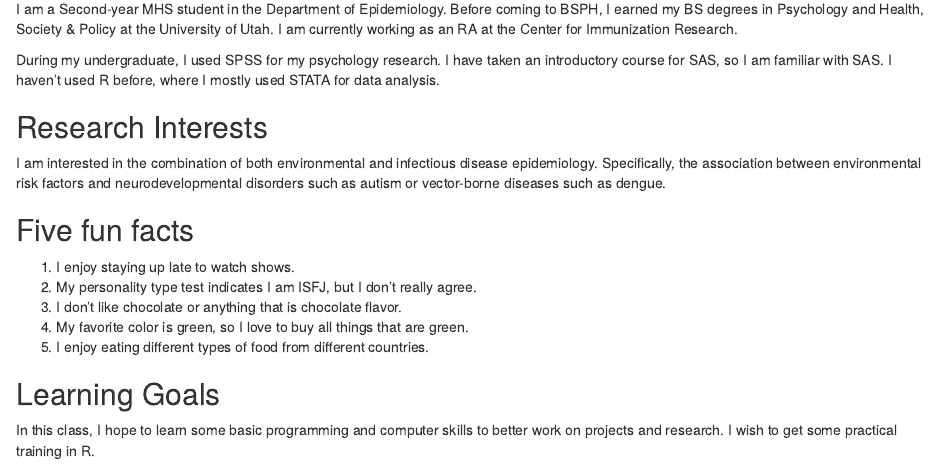
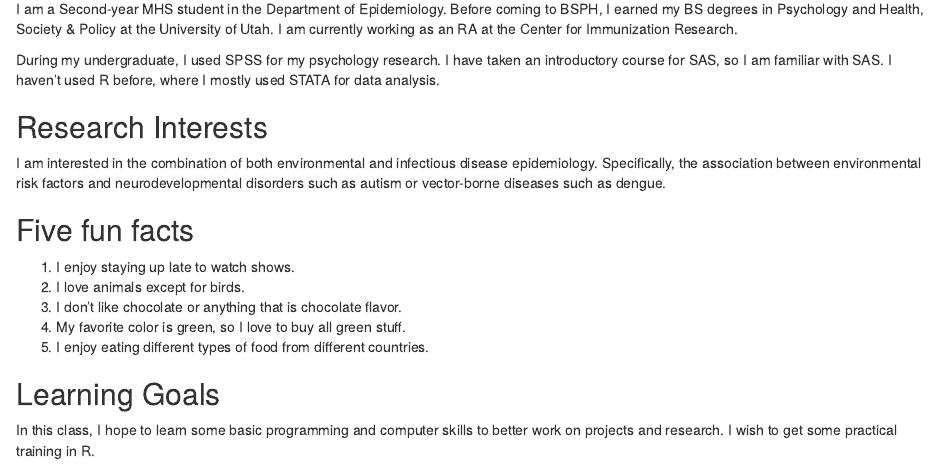
Before and after one commit to jwang480/biostats776-Jing-Wang, an R Markdown document (index.Rmd): the page in a window 1100 px wide, from 160 px down. Rendered offline with R 4.5, knitr and Pandoc, with nearby package versions.

Commit message:
Update index.Rmd

```diff
--- a/index.Rmd
+++ b/index.Rmd
@@ -14,9 +14,9 @@ I am interested in the combination of both environmental and infectious disease
 
 ## Five fun facts
 1. I enjoy staying up late to watch shows.
-2. My personality type test indicates I am ISFJ, but I don't really agree.
+2. I love animals except for birds.
 3. I don't like chocolate or anything that is chocolate flavor.
-4. My favorite color is green, so I love to buy all things that are green.
+4. My favorite color is green, so I love to buy all green stuff.
 5. I enjoy eating different types of food from different countries.
 
 ## Learning Goals
```
